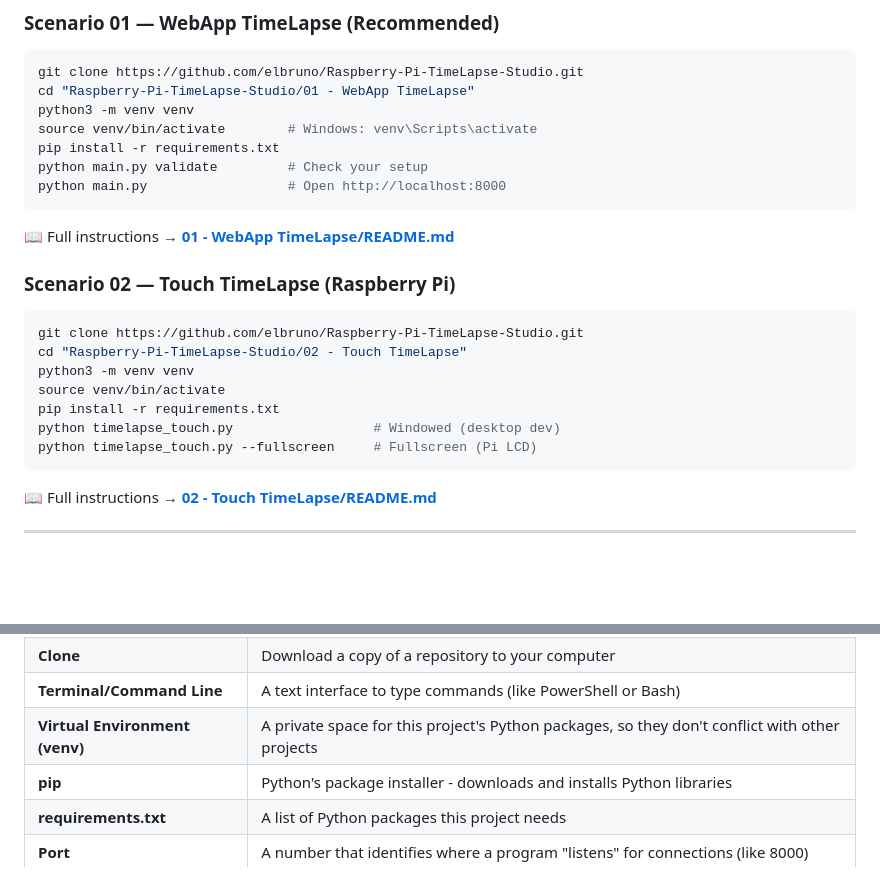
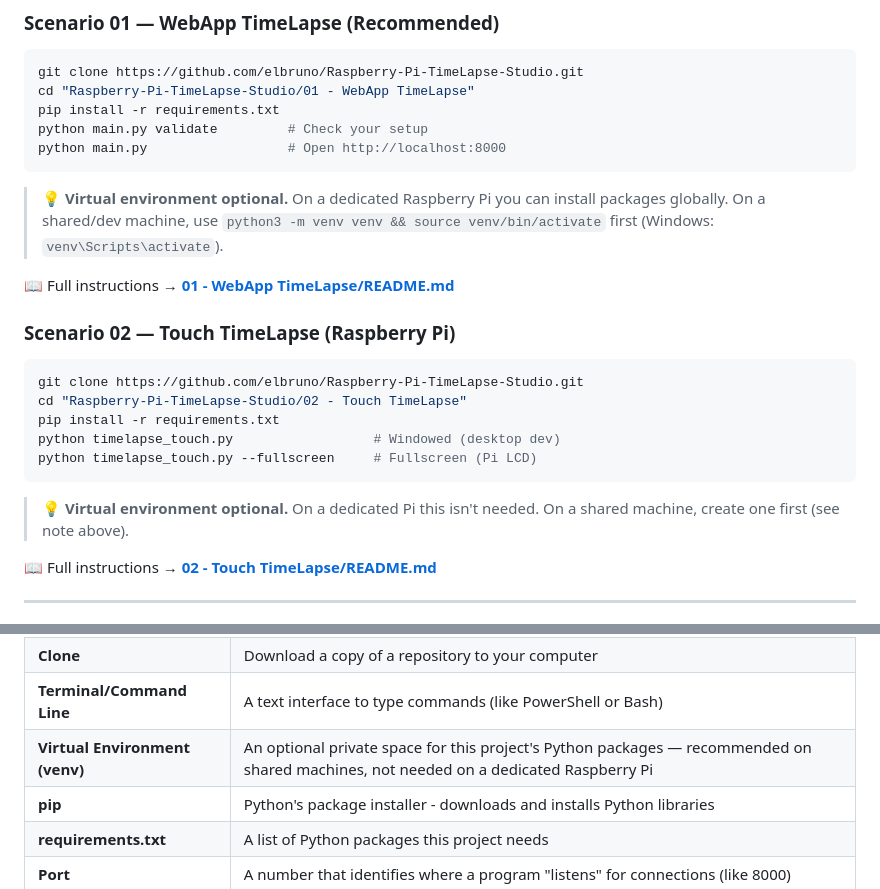
Before and after one commit to elbruno/Raspberry-Pi-TimeLapse-Studio, a Markdown page: README.md, 2 parts joined by grey strips. GitHub-like rendering; folded sections open; blank space fills up the shorter version.

Commit message:
docs: Update README files to clarify virtual environment usage and installation steps

````diff
--- a/README.md
+++ b/README.md
@@ -58,12 +58,12 @@ This repository contains **two complete time-lapse applications** and a set of *
 ```bash
 git clone https://github.com/elbruno/Raspberry-Pi-TimeLapse-Studio.git
 cd "Raspberry-Pi-TimeLapse-Studio/01 - WebApp TimeLapse"
-python3 -m venv venv
-source venv/bin/activate        # Windows: venv\Scripts\activate
 pip install -r requirements.txt
 python main.py validate         # Check your setup
 python main.py                  # Open http://localhost:8000
 ```
+
+> 💡 **Virtual environment optional.** On a dedicated Raspberry Pi you can install packages globally. On a shared/dev machine, use `python3 -m venv venv && source venv/bin/activate` first (Windows: `venv\Scripts\activate`).
 
 📖 Full instructions → [**01 - WebApp TimeLapse/README.md**](01%20-%20WebApp%20TimeLapse/README.md)
 
@@ -72,12 +72,12 @@ python main.py                  # Open http://localhost:8000
 ```bash
 git clone https://github.com/elbruno/Raspberry-Pi-TimeLapse-Studio.git
 cd "Raspberry-Pi-TimeLapse-Studio/02 - Touch TimeLapse"
-python3 -m venv venv
-source venv/bin/activate
 pip install -r requirements.txt
 python timelapse_touch.py                  # Windowed (desktop dev)
 python timelapse_touch.py --fullscreen     # Fullscreen (Pi LCD)
 ```
+
+> 💡 **Virtual environment optional.** On a dedicated Pi this isn't needed. On a shared machine, create one first (see note above).
 
 📖 Full instructions → [**02 - Touch TimeLapse/README.md**](02%20-%20Touch%20TimeLapse/README.md)
 
@@ -99,7 +99,7 @@ This project is designed for **beginners**! If you're new to programming or Rasp
 | **Repository (repo)** | A folder containing all the project files, tracked by Git |
 | **Clone** | Download a copy of a repository to your computer |
 | **Terminal/Command Line** | A text interface to type commands (like PowerShell or Bash) |
-| **Virtual Environment (venv)** | A private space for this project's Python packages, so they don't conflict with other projects |
+| **Virtual Environment (venv)** | An optional private space for this project's Python packages — recommended on shared machines, not needed on a dedicated Raspberry Pi |
 | **pip** | Python's package installer - downloads and installs Python libraries |
 | **requirements.txt** | A list of Python packages this project needs |
 | **Port** | A number that identifies where a program "listens" for connections (like 8000) |
````
Also changed, not shown: 01 - WebApp TimeLapse/README.md (+12 -22 lines), 02 - Touch TimeLapse/README.md (+8 -4 lines).
